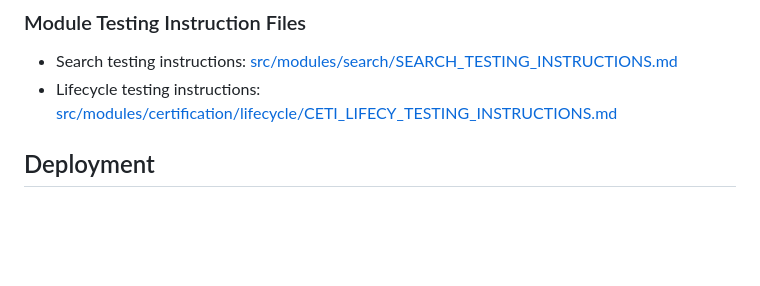
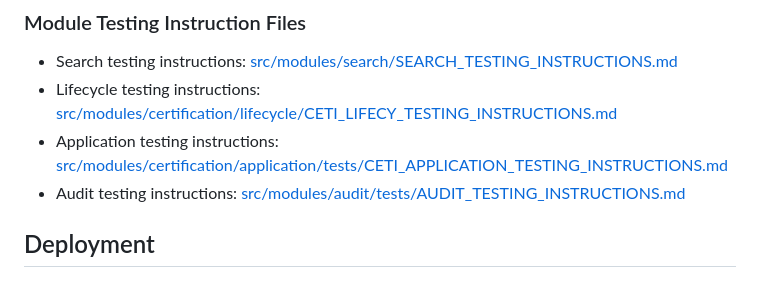
Before and after one commit to EMNIPUN/ethical-tourism-certification-system-backend, a Markdown page: README.md, the part around the change. Rendered like a GitHub page; blank space fills up the shorter version.

Commit message:
Add comprehensive testing instructions for Audit and Hotel Registration modules; remove outdated test case documents

```diff
--- a/README.md
+++ b/README.md
@@ -99,6 +99,8 @@ Swagger UI is available at:
 ### Module Testing Instruction Files
 - Search testing instructions: [src/modules/search/SEARCH_TESTING_INSTRUCTIONS.md](src/modules/search/SEARCH_TESTING_INSTRUCTIONS.md)
 - Lifecycle testing instructions: [src/modules/certification/lifecycle/CETI_LIFECY_TESTING_INSTRUCTIONS.md](src/modules/certification/lifecycle/CETI_LIFECY_TESTING_INSTRUCTIONS.md)
+- Application testing instructions: [src/modules/certification/application/tests/CETI_APPLICATION_TESTING_INSTRUCTIONS.md](src/modules/certification/application/tests/CETI_APPLICATION_TESTING_INSTRUCTIONS.md)
+- Audit testing instructions: [src/modules/audit/tests/AUDIT_TESTING_INSTRUCTIONS.md](src/modules/audit/tests/AUDIT_TESTING_INSTRUCTIONS.md)
 
 
 ## Deployment
```
Also changed, not shown: 4 other files.
